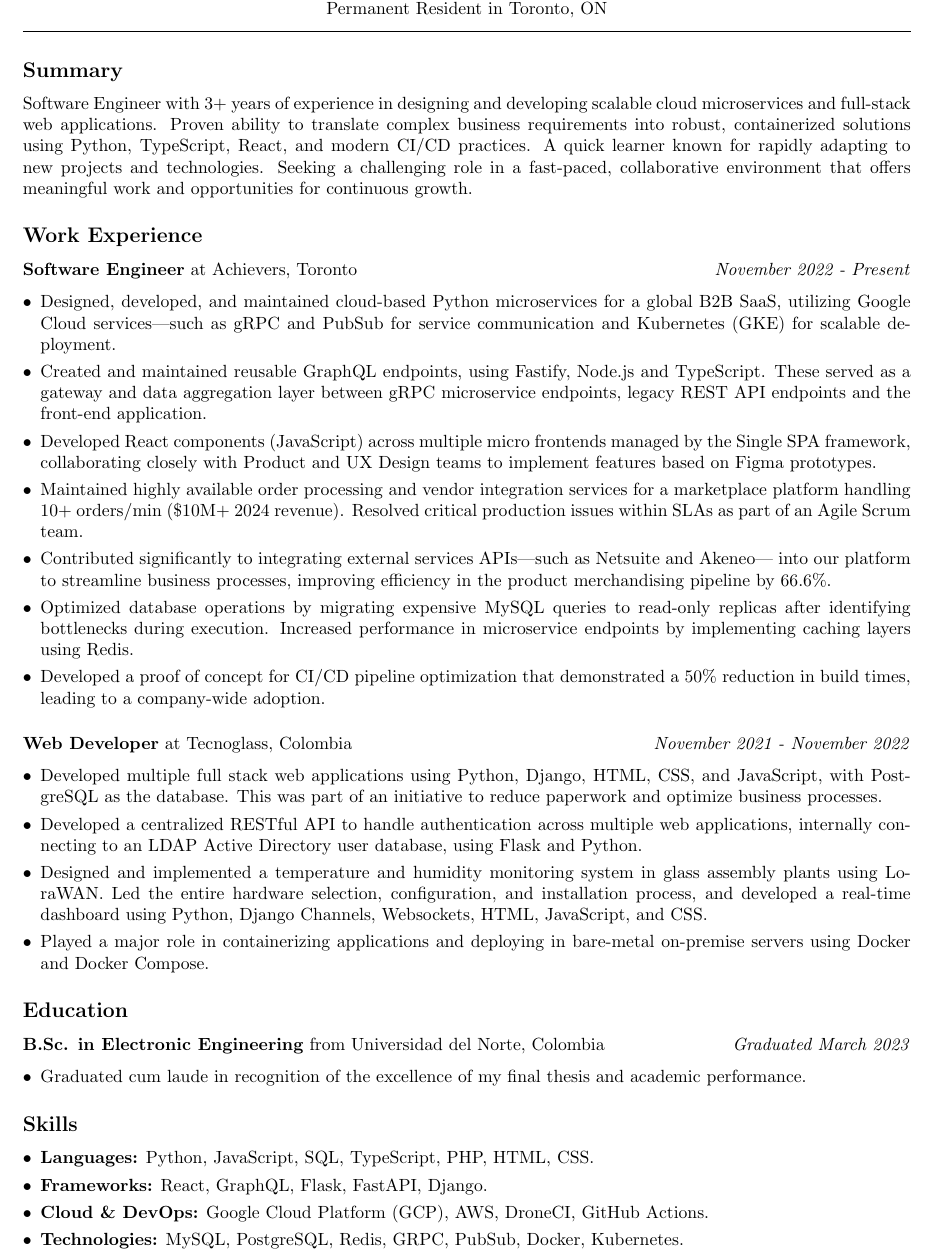
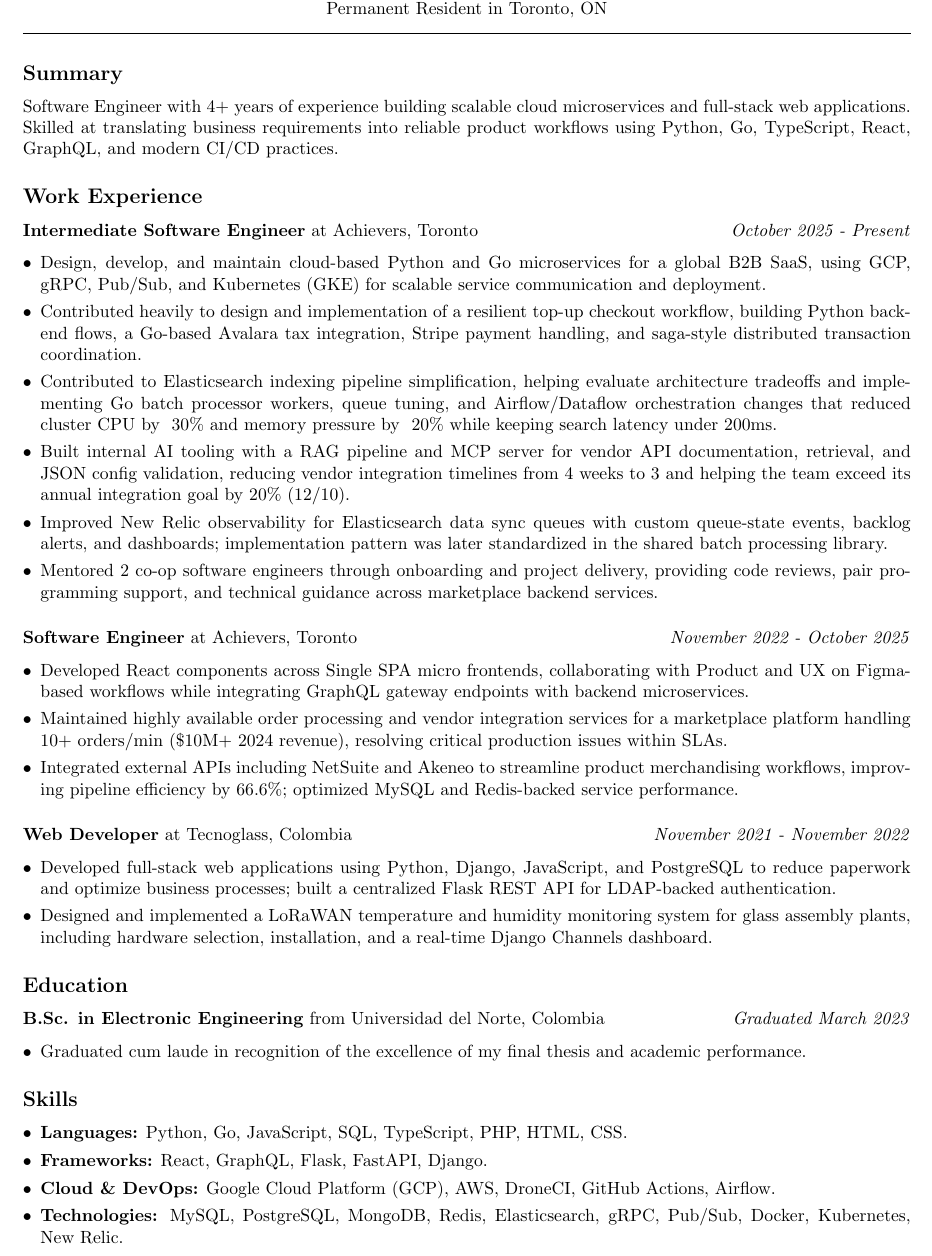
Before and after one commit to rdmm404/resume, a LaTeX CV (resumes/main.tex): part of the page, cut so that both start at the same text. Compiled offline with pdfLaTeX.

Commit message:
Update resume with intermediate engineer experience

```diff
--- a/resumes/main.tex
+++ b/resumes/main.tex
@@ -26,40 +26,49 @@
 
 % Professional Summary
 \subsection*{Summary}
-Software Engineer with 3+ years of experience in designing and developing scalable
-cloud microservices and full-stack web applications. Proven ability to translate
-complex business requirements into robust, containerized solutions using
-Python, TypeScript, React, and modern CI/CD practices. A quick learner known for rapidly
-adapting to new projects and technologies. Seeking a challenging role in a fast-paced,
-collaborative environment that offers meaningful work and opportunities for continuous growth.
+Software Engineer with 4+ years of experience building scalable cloud microservices and full-stack web applications.
+Skilled at translating business requirements into reliable product workflows using Python, Go, TypeScript, React,
+GraphQL, and modern CI/CD practices.
 % Work Experience
 \subsection*{Work Experience}
 
 \subsubsection*{%
+  \textbf{Intermediate Software Engineer} at \href{https://www.achievers.com/}{Achievers}, Toronto
+  \hfill
+  \textit{October 2025 - Present}
+}
+\begin{itemize}
+  \item Design, develop, and maintain cloud-based Python and Go microservices for a global B2B SaaS, using GCP, gRPC, Pub/Sub, and Kubernetes (GKE) for scalable service communication and deployment.
+  \item Contributed heavily to design and implementation of a resilient top-up checkout workflow, building Python backend flows, a Go-based Avalara tax integration, Stripe payment handling, and saga-style distributed transaction coordination.
+  % Add captured revenue metric once available.
+  % Interview details: fallback polling jobs, checkout queue state machine, Pub/Sub redelivery, DLT management,
+  % UUID deduplication, simultaneous checkout locks across devices, abort/refund paths.
+  % TODO: Consider splitting into design + implementation bullets for payment/platform-focused roles.
+  \item Contributed to Elasticsearch indexing pipeline simplification, helping evaluate architecture tradeoffs and implementing Go batch processor workers, queue tuning, and Airflow/Dataflow orchestration changes that reduced cluster CPU by ~30\% and memory pressure by ~20\% while keeping search latency under 200ms.
+  % \item Partnered with SRE to optimize Elasticsearch index mappings by removing unused indexed fields, correcting data types,
+  %   and preventing unwanted extra fields, reducing UAT cluster memory pressure by 50\%+ ahead of production rollout.
+  \item Built internal AI tooling with a RAG pipeline and MCP server for vendor API documentation, retrieval, and JSON config validation, reducing vendor integration timelines from 4 weeks to 3 and helping the team exceed its annual integration goal by 20\% (12/10).
+  \item Improved New Relic observability for Elasticsearch data sync queues with custom queue-state events, backlog alerts, and dashboards; implementation pattern was later standardized in the shared batch processing library.
+  \item Mentored 2 co-op software engineers through onboarding and project delivery, providing code reviews, pair programming support, and technical guidance across marketplace backend services.
+  % Optional AI leadership bullet:
+  % \item Contributed marketplace-focused AI skills and checkout triage runbooks to an internal skill marketplace,
+  %   and hosted team knowledge-transfer sessions to improve AI-assisted development and production support workflows.
+  % TODO: Uncomment once shipped.
+  % \item Improved checkout observability by tagging New Relic transactions with order metadata and terminal outcomes,
+  %   enabling alerts for abnormal aborted-order rates and dashboards for checkout volume, success, and failure trends.
+  % Future/search architecture bullet: Sphinx deprecation project, search architecture tradeoffs,
+  % Elasticsearch migration decisions, and implementation impact once shipped/measured.
+\end{itemize}
+
+\subsubsection*{%
   \textbf{Software Engineer} at \href{https://www.achievers.com/}{Achievers}, Toronto
   \hfill
-  \textit{November 2022 - Present}
+  \textit{November 2022 - October 2025}
 }
 \begin{itemize}
-  \item Designed, developed, and maintained cloud-based Python microservices for a global B2B SaaS, utilizing
-    Google Cloud services---such as gRPC and PubSub for service communication and Kubernetes (GKE) for scalable deployment.
-  \item Created and maintained reusable GraphQL endpoints, using Fastify, Node.js and TypeScript. These served as a gateway and data
-    aggregation layer between gRPC microservice endpoints, legacy REST API endpoints and the front-end application.
-  \item Developed React components (JavaScript) across multiple micro frontends managed by the Single SPA framework,
-    collaborating closely with Product and UX Design teams to implement features based on Figma prototypes.
-  % \item Leveraged extensive Google Cloud Platform (GCP) expertise across diverse tools. This includes GRPC and PubSub for service communication,
-  %   Kubernetes Engine for deploying and scaling services, Artifact Registry for container images and packages,
-  %   Cloud Buckets for file storage and Secrets for storing sensitive information.
-  \item Maintained highly available order processing and vendor integration services for a marketplace platform
-    handling 10+ orders/min (\$10M+ 2024 revenue). Resolved critical production issues within SLAs as part of an Agile Scrum team.
-  \item Contributed significantly to integrating external services APIs---such as Netsuite and Akeneo--- into our platform to streamline
-    business processes, improving efficiency in the product merchandising pipeline by 66.6\%.
-  \item Optimized database operations by migrating expensive MySQL queries to read-only replicas after identifying
-    bottlenecks during execution. Increased performance in microservice endpoints by implementing caching layers
-    using Redis.
-    % \item Maintained a PHP legacy monolithic application and participated in the migration of various functionalities to microservices architecture.
-  \item Developed a proof of concept for CI/CD pipeline optimization that demonstrated
-    a 50\% reduction in build times, leading to a company-wide adoption.
+  \item Developed React components across Single SPA micro frontends, collaborating with Product and UX on Figma-based workflows while integrating GraphQL gateway endpoints with backend microservices.
+  \item Maintained highly available order processing and vendor integration services for a marketplace platform handling 10+ orders/min (\$10M+ 2024 revenue), resolving critical production issues within SLAs.
+  \item Integrated external APIs including NetSuite and Akeneo to streamline product merchandising workflows, improving pipeline efficiency by 66.6\%; optimized MySQL and Redis-backed service performance.
 \end{itemize}
 
 \subsubsection*{%
@@ -68,14 +77,8 @@ collaborative environment that offers meaningful work and opportunities for cont
   \textit{November 2021 - November 2022}
 }
 \begin{itemize}
-  \item Developed multiple full stack web applications using Python, Django, HTML, CSS, and JavaScript, with PostgreSQL as the database.
-    This was part of an initiative to reduce paperwork and optimize business processes.
-  \item Developed a centralized RESTful API to handle authentication across multiple web applications, internally connecting to an
-    LDAP Active Directory user database, using Flask and Python.
-  \item Designed and implemented a temperature and humidity monitoring system in glass assembly plants using LoraWAN.
-    Led the entire hardware selection, configuration, and installation process, and developed a real-time
-    dashboard using Python, Django Channels, Websockets, HTML, JavaScript, and CSS.
-  \item Played a major role in containerizing applications and deploying in bare-metal on-premise servers using Docker and Docker Compose.
+  \item Developed full-stack web applications using Python, Django, JavaScript, and PostgreSQL to reduce paperwork and optimize business processes; built a centralized Flask REST API for LDAP-backed authentication.
+  \item Designed and implemented a LoRaWAN temperature and humidity monitoring system for glass assembly plants, including hardware selection, installation, and a real-time Django Channels dashboard.
 \end{itemize}
 
 % Education
@@ -88,10 +91,10 @@ collaborative environment that offers meaningful work and opportunities for cont
 % Skills
 \subsection*{Skills}
 \begin{itemize}
-  \item \textbf{Languages:} Python, JavaScript, SQL, TypeScript, PHP, HTML, CSS.
+  \item \textbf{Languages:} Python, Go, JavaScript, SQL, TypeScript, PHP, HTML, CSS.
   \item \textbf{Frameworks:} React, GraphQL, Flask, FastAPI, Django.
-  \item \textbf{Cloud \& DevOps:} Google Cloud Platform (GCP), AWS, DroneCI, GitHub Actions.
-  \item \textbf{Technologies:} MySQL, PostgreSQL, Redis, GRPC, PubSub, Docker, Kubernetes.
+  \item \textbf{Cloud \& DevOps:} Google Cloud Platform (GCP), AWS, DroneCI, GitHub Actions, Airflow.
+  \item \textbf{Technologies:} MySQL, PostgreSQL, MongoDB, Redis, Elasticsearch, gRPC, Pub/Sub, Docker, Kubernetes, New Relic.
 \end{itemize}
 
 % TODO: Projects section
```
Also changed, not shown: resumes/backend.tex (+40 -32 lines), resumes/backend.pdf, resumes/main.pdf.
